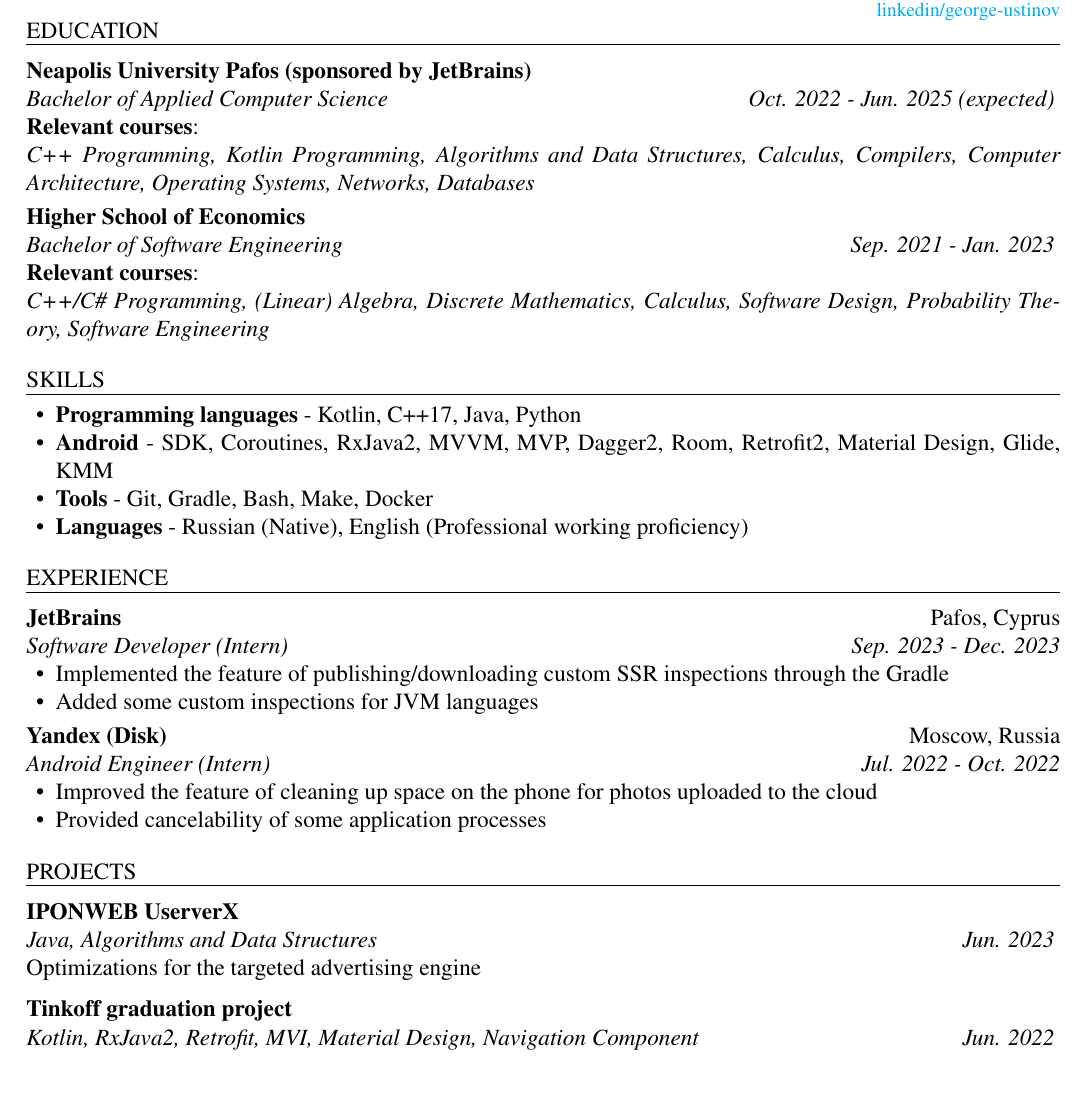
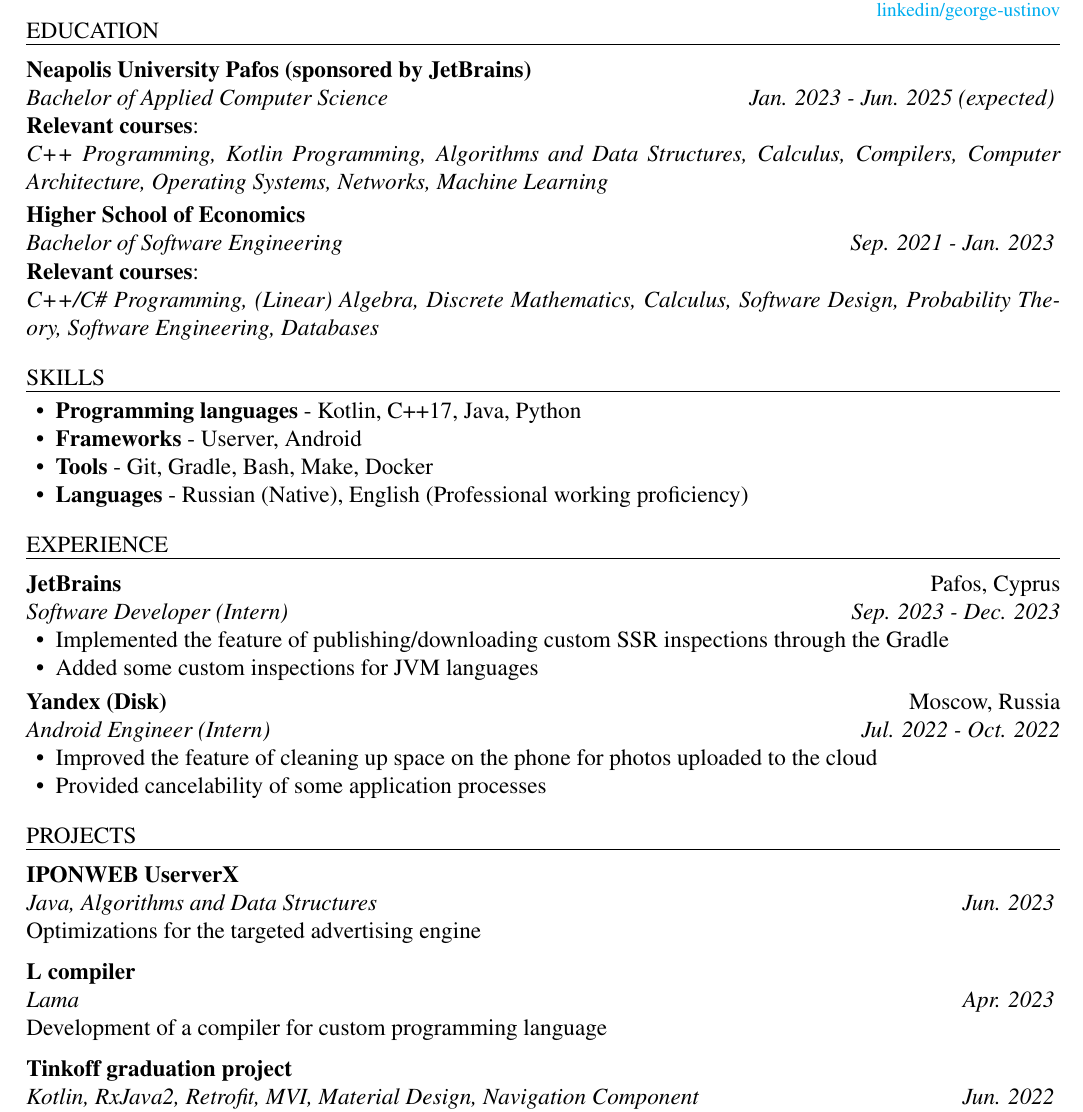
Before and after one commit to Hardes1/AutoCV, a LaTeX CV (source/cv.tex): part of the page, cut so that both start at the same text, the shorter picture padded with empty space. Compiled offline with pdfLaTeX.

Commit message:
updated CV for the international internships second time

```diff
--- a/source/cv.tex
+++ b/source/cv.tex
@@ -17,13 +17,13 @@
 \makeheader
 
 \begin{ResumeSection}{education}
-    \begin{ResumeSubsection}{org={Neapolis University Pafos (sponsored by JetBrains)},position={Bachelor of Applied Computer Science}, duration={Oct. 2022 - Jun. 2025 (expected)}} \\
+    \begin{ResumeSubsection}{org={Neapolis University Pafos (sponsored by JetBrains)},position={Bachelor of Applied Computer Science}, duration={Jan. 2023 - Jun. 2025 (expected)}} \\
     \textbf{Relevant courses}: \\
-		\textit{C++ Programming, Kotlin Programming, Algorithms and Data Structures, Calculus, Compilers, Computer Architecture, Operating Systems, Networks, Databases}
+	\textit{C++ Programming, Kotlin Programming, Algorithms and Data Structures, Calculus, Compilers, Computer Architecture, Operating Systems, Networks, Machine Learning}
     \end{ResumeSubsection}
 	\begin{ResumeSubsection}{org={Higher School of Economics},position={Bachelor of Software Engineering}, duration={Sep. 2021 - Jan. 2023}} \\
     \textbf{Relevant courses}: \\
-		\textit{C++/C\# Programming, (Linear) Algebra, Discrete Mathematics, Calculus, Software Design, Probability Theory, Software Engineering}
+		\textit{C++/C\# Programming, (Linear) Algebra, Discrete Mathematics, Calculus, Software Design, Probability Theory, Software Engineering, Databases}
     \end{ResumeSubsection}
 \end{ResumeSection}
 
@@ -31,7 +31,7 @@
     \newcommand{\skill}[2]{\textbf{#1} - #2}
         \begin{itemize}
             \item \skill{Programming languages}{Kotlin, C++17, Java, Python}
-            \item \skill{Android}{SDK, Coroutines, RxJava2, MVVM, MVP, Dagger2, Room, Retrofit2, Material Design, Glide, KMM}
+			\item \skill{Frameworks}{Userver, Android}
             \item \skill{Tools}{Git, Gradle, Bash, Make, Docker}
             \item \skill{Languages}{Russian (Native), English (Professional working proficiency)}
         \end{itemize}
@@ -58,6 +58,11 @@
 
 \end{ResumeSubsection}
 
+\begin{ResumeSubsection}{org=L compiler,position={Lama},duration={Apr. 2023}} \\
+	Development of a compiler for custom programming language
+ \vspace{4pt}
+
+\end{ResumeSubsection}
 \begin{ResumeSubsection}{org=Tinkoff graduation project,position={Kotlin, RxJava2, Retrofit, MVI, Material Design, Navigation Component},duration={Jun. 2022}} \\
 Custom mobile client of zulip work messenger \vspace{4pt}
 \end{ResumeSubsection}
```
